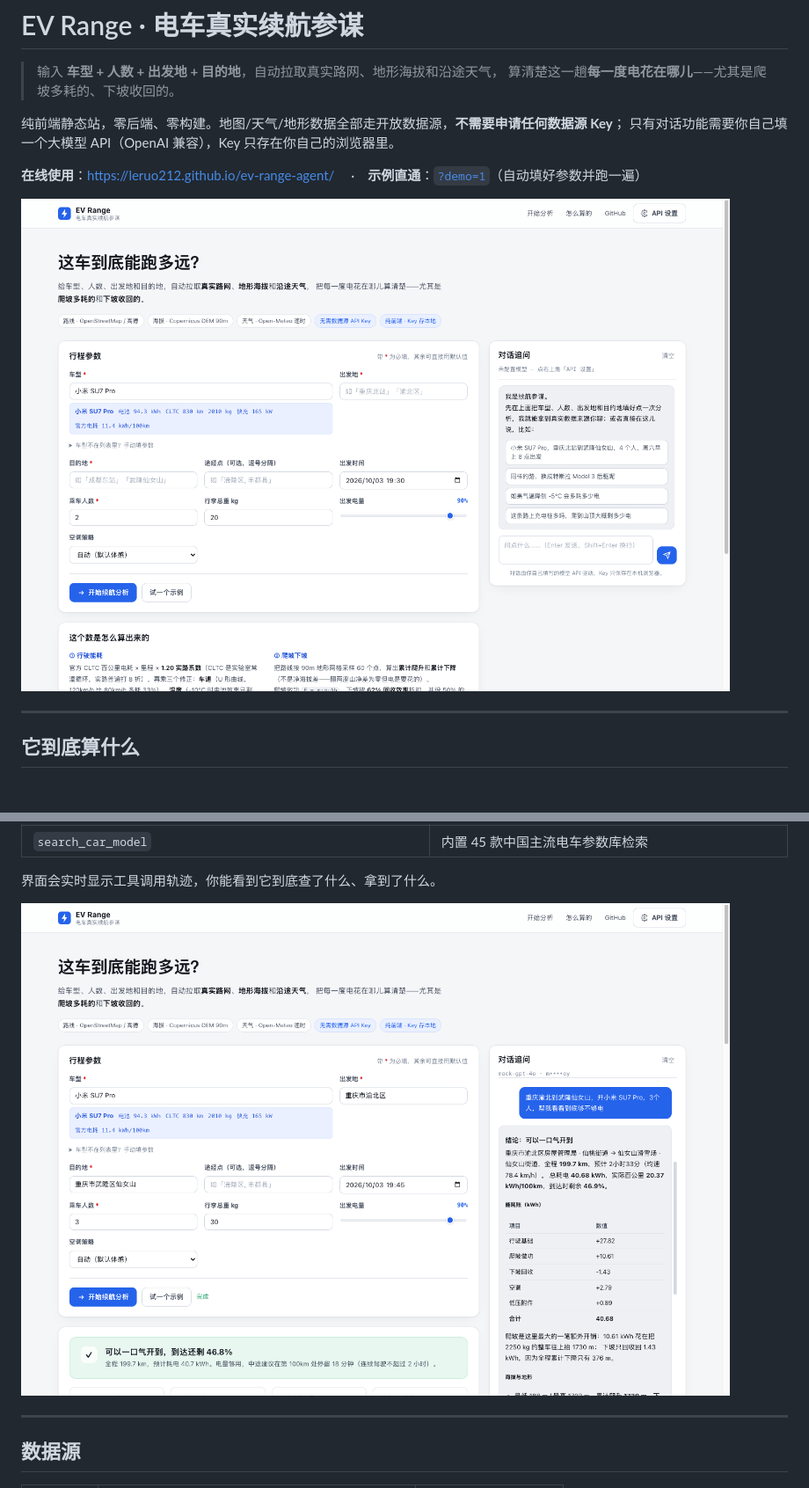
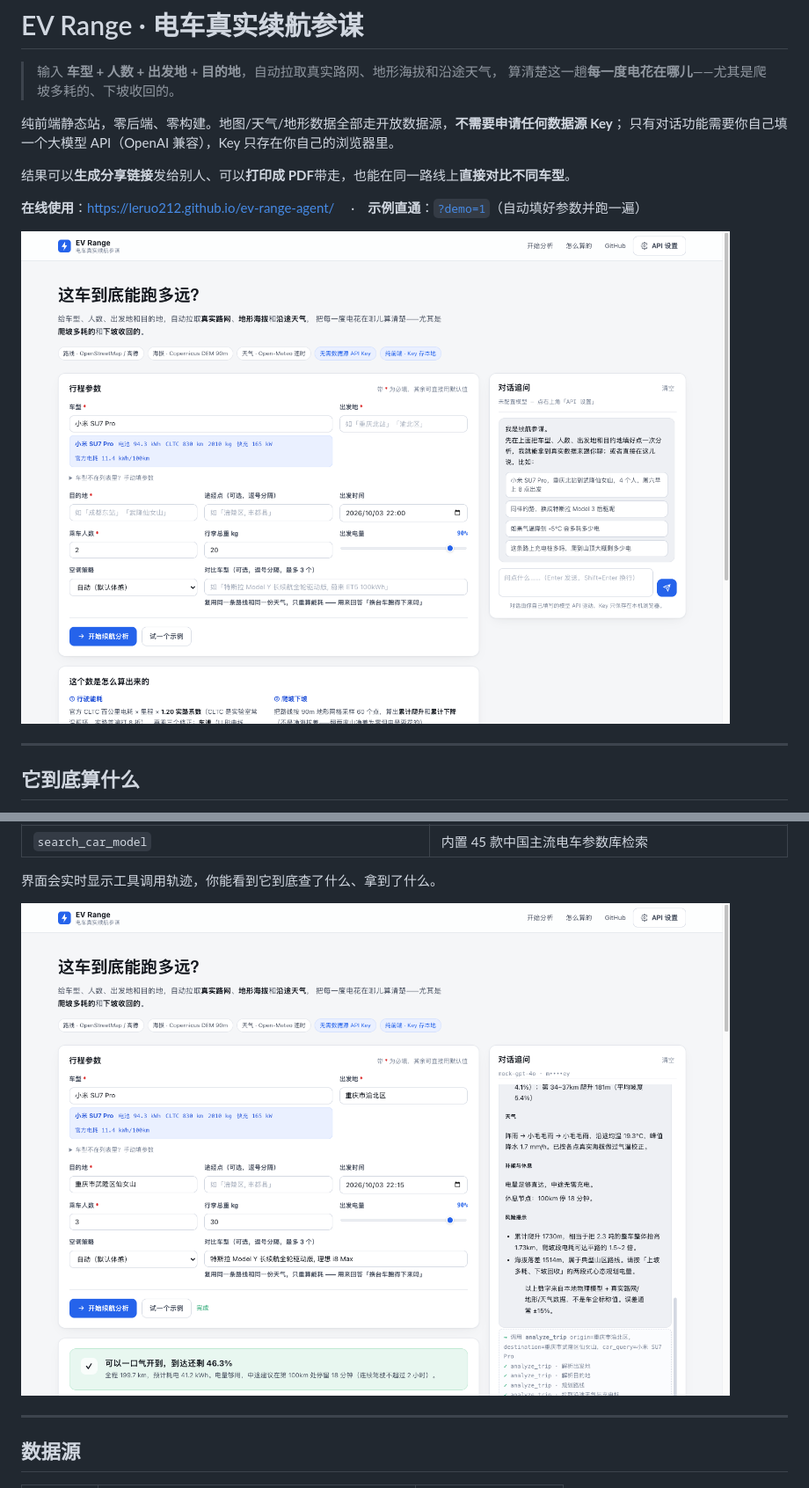
Before and after one commit to Leruo212/ev-range-agent, a Markdown page: README.md, 2 parts joined by grey strips. Shown at 88% size. Drawn GitHub-style; pictures changed too: docs/screenshot-chat.png, docs/screenshot-home.png; blank space fills up the shorter version.

```diff
--- a/README.md
+++ b/README.md
@@ -5,6 +5,8 @@
 
 纯前端静态站，零后端、零构建。地图/天气/地形数据全部走开放数据源，**不需要申请任何数据源 Key**；
 只有对话功能需要你自己填一个大模型 API（OpenAI 兼容），Key 只存在你自己的浏览器里。
+
+结果可以**生成分享链接**发给别人、可以**打印成 PDF**带走，也能在同一路线上**直接对比不同车型**。
 
 **在线使用**：https://leruo212.github.io/ev-range-agent/ 　·　**示例直通**：[`?demo=1`](https://leruo212.github.io/ev-range-agent/?demo=1)（自动填好参数并跑一遍）
 
```
Also changed, not shown: other parts of README.md (+32 -0 lines), docs/screenshot-compare.png (added), docs/screenshot-elevation.png, docs/screenshot-result.png, 6 other files.
